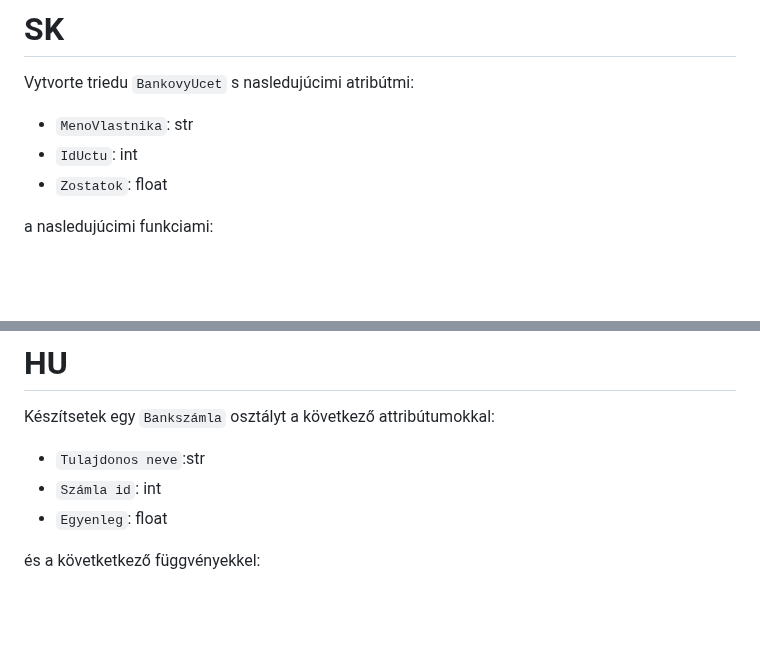
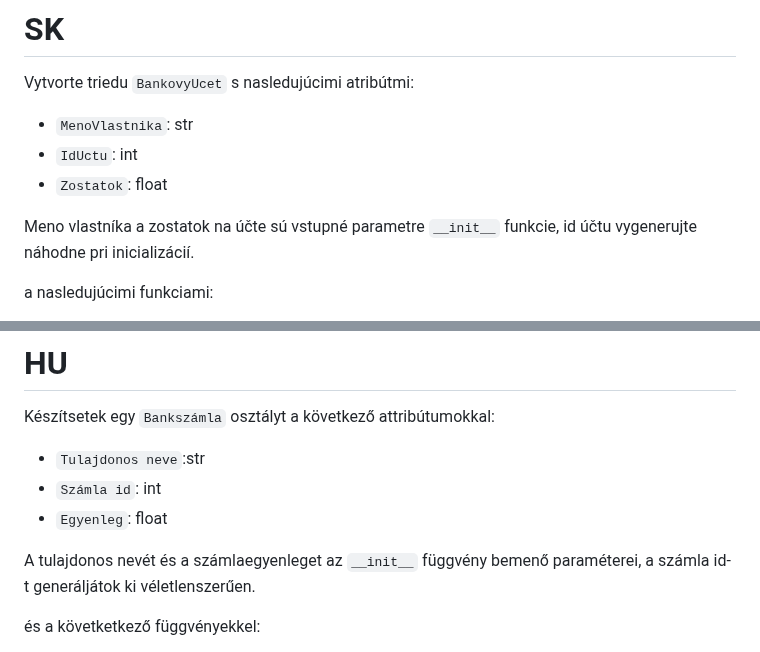
Before and after one commit to SpsKnSK/api, a Markdown page: Exercies/13_classes/e03_bankAccount.md, 2 parts joined by grey strips. Drawn GitHub-style; blank space fills up the shorter version.

Commit message:
update text

```diff
--- a/Exercies/13_classes/e03_bankAccount.md
+++ b/Exercies/13_classes/e03_bankAccount.md
@@ -3,6 +3,8 @@ Vytvorte triedu `BankovyUcet` s nasledujúcimi atribútmi:
 - `MenoVlastnika`: str
 - `IdUctu`: int
 - `Zostatok`: float
+
+Meno vlastníka a zostatok na účte sú vstupné parametre `__init__` funkcie, id účtu vygenerujte náhodne pri inicializácií.
 
 a nasledujúcimi funkciami:
 - `Vyber`, so vstupným parameterom peniaze, bez návratovej hodnoty. Ak nie je dostatok peňazí na účte, vypíšte, že táto operácia nie je možná, pretože nie je dostatok peňazí na účte, alebo [zavolajte vlastnú výnimku pomocou `raise`](https://github.com/SpsKnSK/api/blob/main/Lessons_sk/08_try_format_ternary_sk.md#try-except-finally)
@@ -17,6 +19,8 @@ Készítsetek egy `Bankszámla` osztályt a következő attribútumokkal:
 - `Tulajdonos neve`:str
 - `Számla id`: int
 - `Egyenleg`: float
+
+A tulajdonos nevét és a számlaegyenleget az `__init__` függvény bemenő paraméterei, a számla id-t generáljátok ki véletlenszerűen.
 
 és a követketkező függvényekkel:
 - `Kivétel`, bemenő paramétere kivenni szánt pénzösszeg, visszaadó értéke nincs. Ha nincs elegendő pénz a számlán, írja ki, hogy ez a művelet nem végrehajtható, mert nincs elegendő pénz a számlán, vagy [akár dobjatok egy saját hibát `raise`](https://github.com/SpsKnSK/api/blob/main/Lessons_hu/08_try_format_ternary_hu.md#try-except-finally)
```
